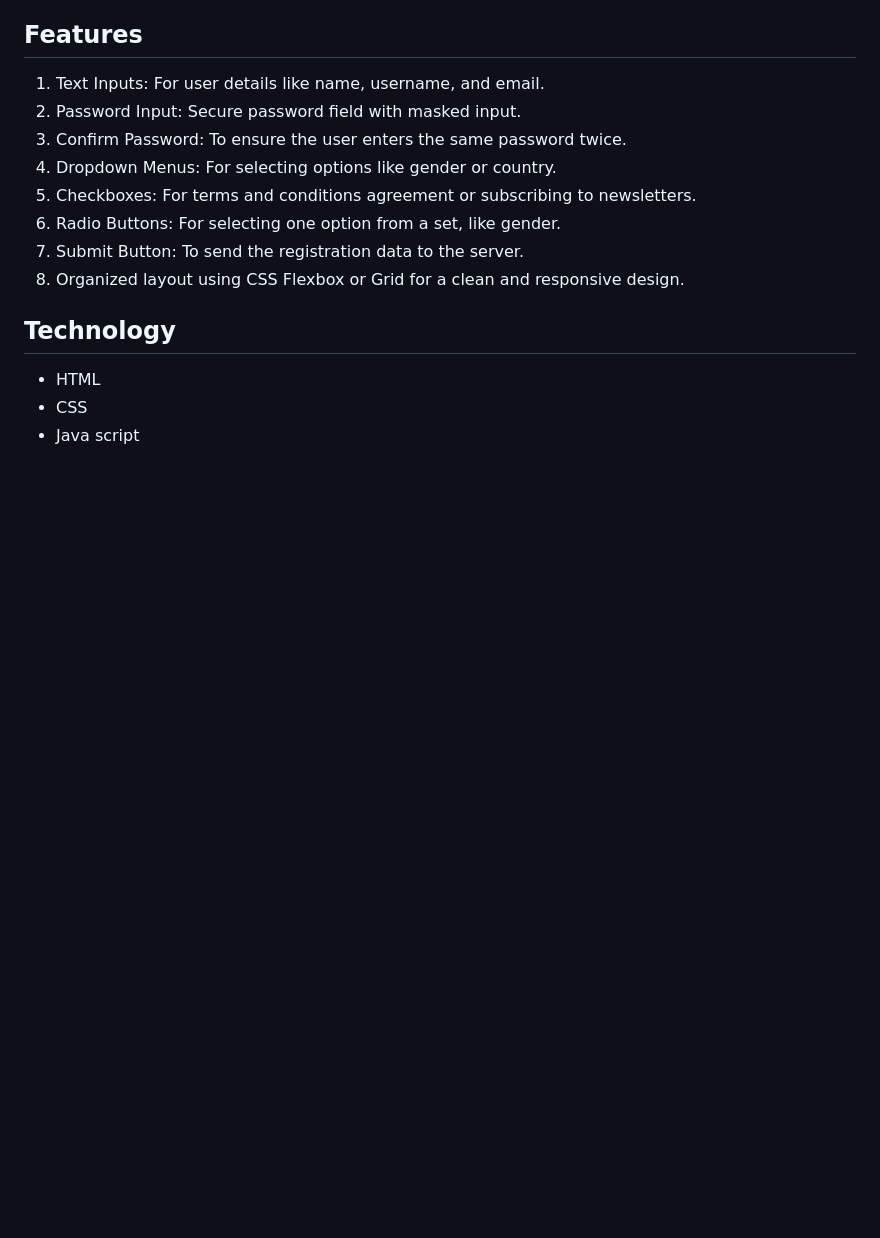
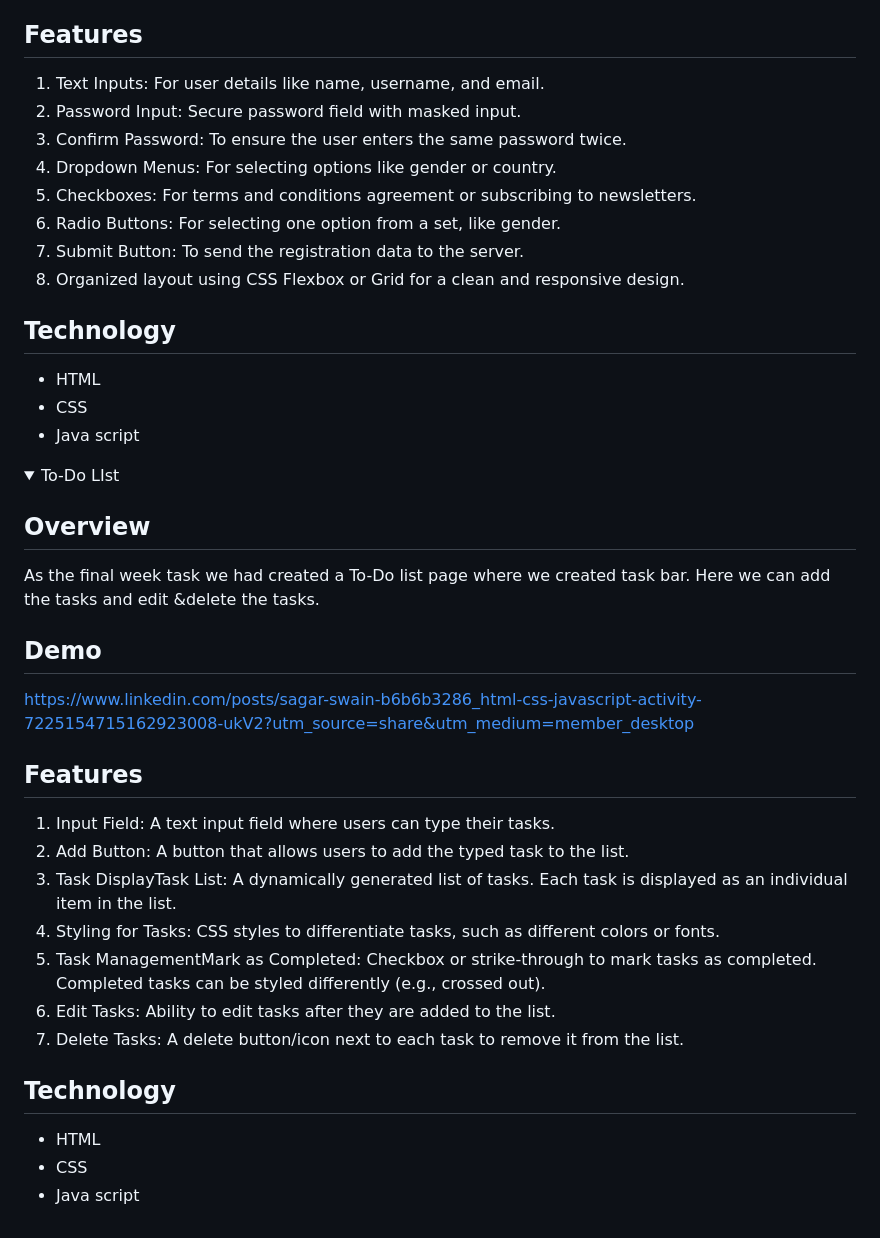
Before and after one commit to SagarSwain05/VaultofCodes, a Markdown page: README.md, the part around the change. Rendered like a GitHub page; folded sections open; blank space fills up the shorter version.

```diff
--- a/README.md
+++ b/README.md
@@ -87,3 +87,32 @@ https://www.linkedin.com/posts/sagar-swain-b6b6b3286_html-css-vaultofcodes-activ
 - Java script
 
 </details>
+
+<details close>
+<summary>To-Do LIst</summary>
+
+## Overview
+ As the final week task we had created a To-Do list page where we created task bar. Here we can add the tasks and edit &delete the tasks.
+
+## Demo
+
+https://www.linkedin.com/posts/sagar-swain-b6b6b3286_html-css-javascript-activity-7225154715162923008-ukV2?utm_source=share&utm_medium=member_desktop
+
+## Features
+
+1. Input Field: A text input field where users can type their tasks.
+2. Add Button: A button that allows users to add the typed task to the list.
+3. Task DisplayTask List: A dynamically generated list of tasks. Each task is displayed as an individual item in the list.
+4. Styling for Tasks: CSS styles to differentiate tasks, such as different colors or fonts.
+5. Task ManagementMark as Completed: Checkbox or strike-through to mark tasks as completed. Completed tasks can be styled differently (e.g., crossed out).
+6. Edit Tasks: Ability to edit tasks after they are added to the list.
+7. Delete Tasks: A delete button/icon next to each task to remove it from the list.
+
+
+## Technology
+
+- HTML
+- CSS
+- Java script
+
+</details>
```
